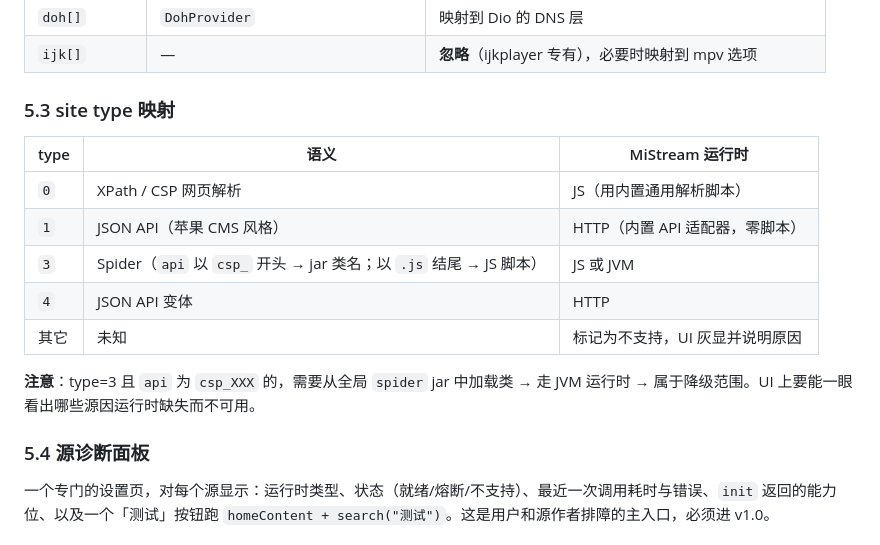
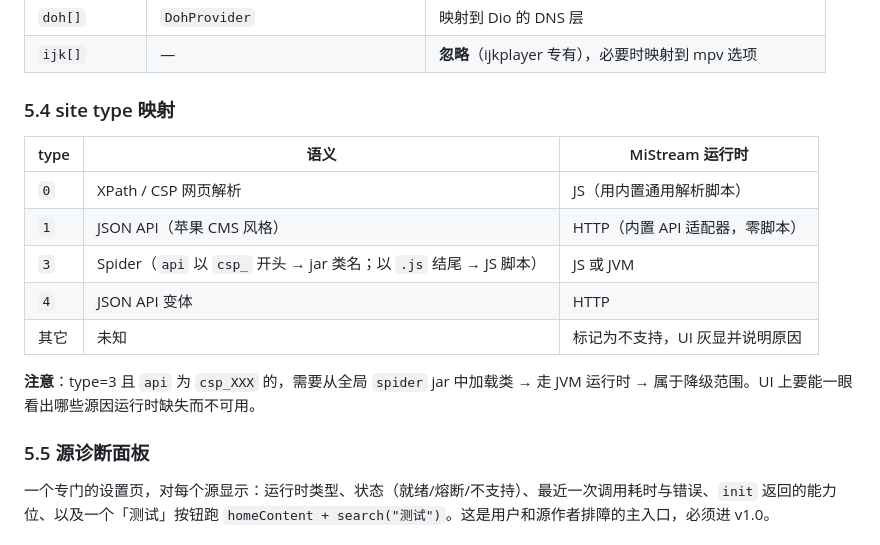
Before and after one commit to imzyb/MiStream, a Markdown page: docs/05-Spider引擎.md, the part around one of its changes. Drawn GitHub-style.

```diff
--- a/docs/05-Spider引擎.md
+++ b/docs/05-Spider引擎.md
@@ -218,7 +280,7 @@ POST {api}/  { "method": "searchContent", "params": {...} }
 | `doh[]` | `DohProvider` | 映射到 Dio 的 DNS 层 |
 | `ijk[]` | — | **忽略**（ijkplayer 专有），必要时映射到 mpv 选项 |
 
-### 5.3 site type 映射
+### 5.4 site type 映射
 
 | type | 语义 | MiStream 运行时 |
 | --- | --- | --- |
@@ -230,7 +292,7 @@ POST {api}/  { "method": "searchContent", "params": {...} }
 
 **注意**：type=3 且 `api` 为 `csp_XXX` 的，需要从全局 `spider` jar 中加载类 → 走 JVM 运行时 → 属于降级范围。UI 上要能一眼看出哪些源因运行时缺失而不可用。
 
-### 5.4 源诊断面板
+### 5.5 源诊断面板
 
 一个专门的设置页，对每个源显示：运行时类型、状态（就绪/熔断/不支持）、最近一次调用耗时与错误、`init` 返回的能力位、以及一个「测试」按钮跑 `homeContent + search("测试")`。这是用户和源作者排障的主入口，必须进 v1.0。
 
```
Also changed, not shown: other parts of docs/05-Spider引擎.md (+64 -2 lines), docs/09-UI规范.md (+2 -2 lines), docs/DEVELOPMENT_INDEX.md (+1 -1 lines).
